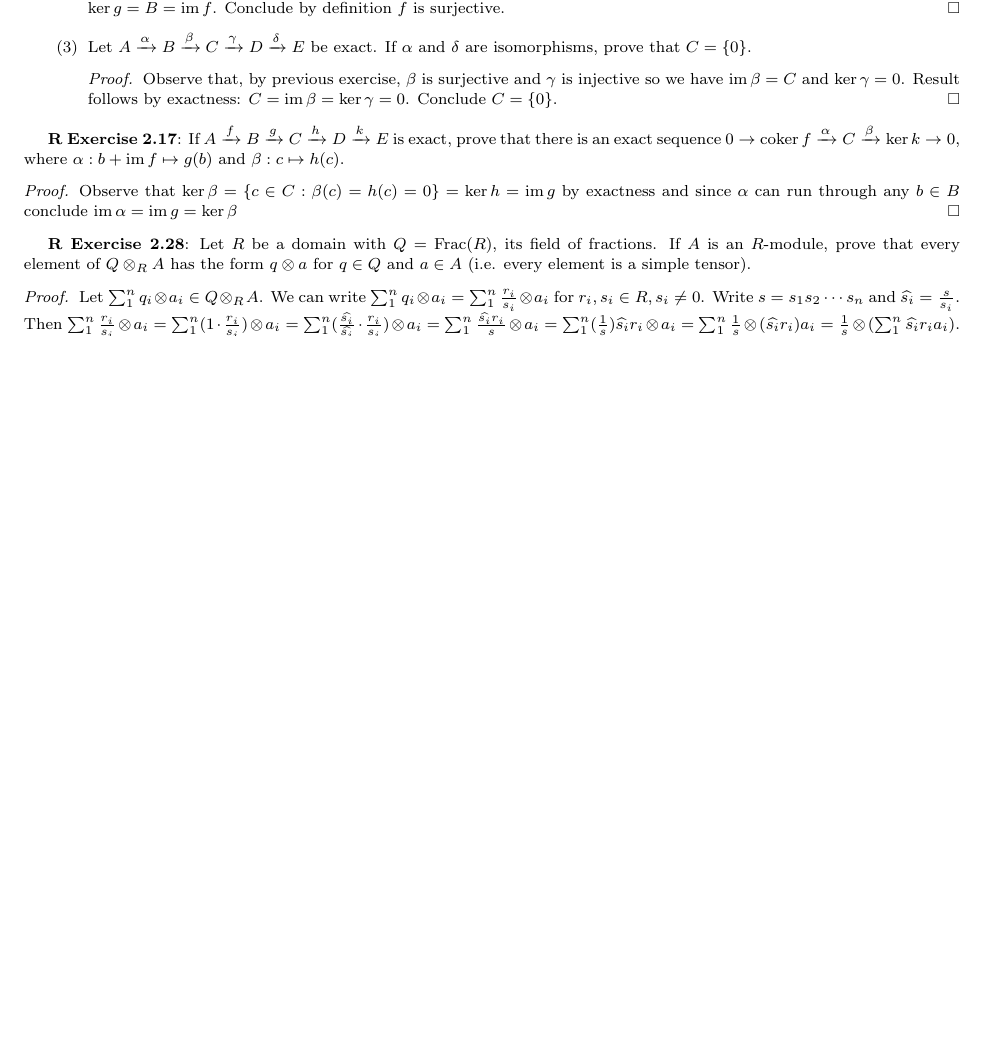
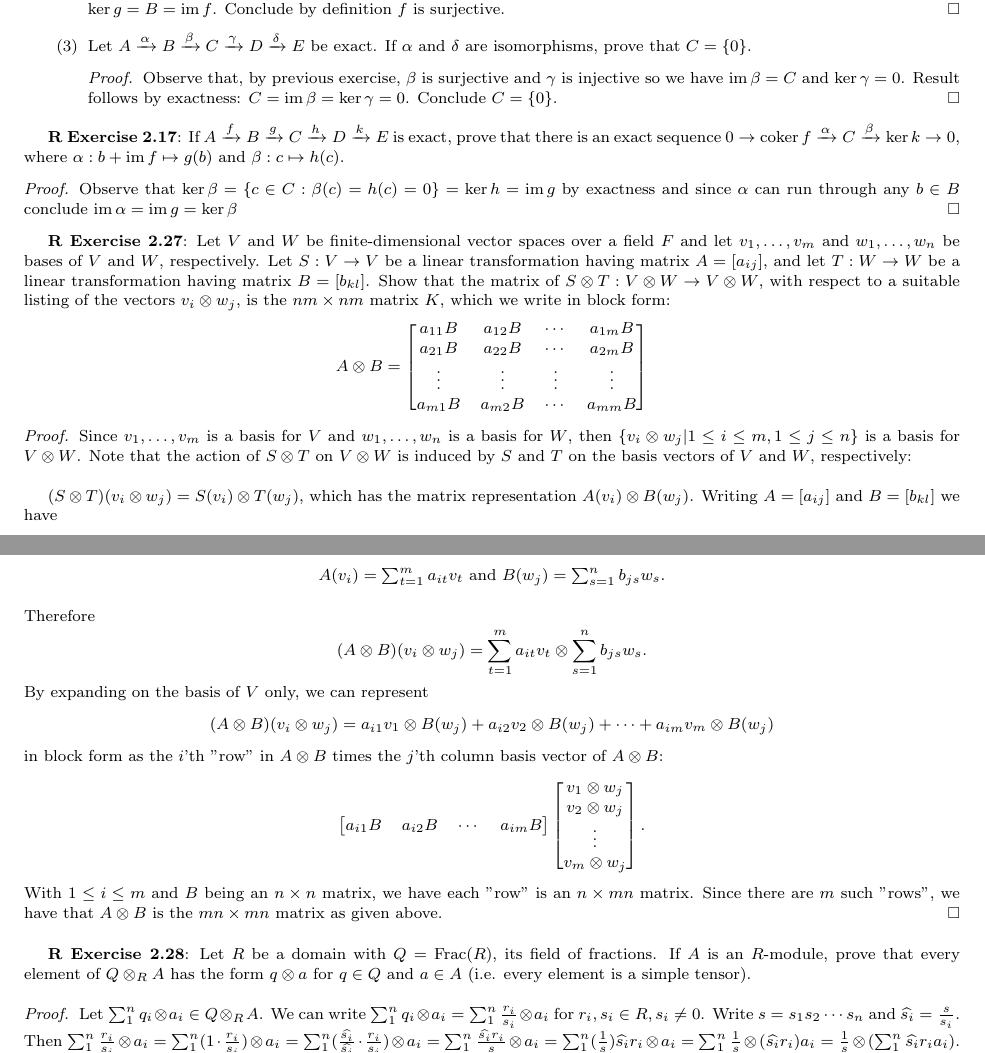
Before and after one commit to JohnBrevik/math697fall2013, a LaTeX problem sheet (homework0-2.tex): part of page 2 of 4 before the commit and two parts of pages 2 and 3 of 5 after it, the two joined at a grey line, cut so that both start at the same text, the shorter picture padded with empty space. Compiled offline with pdfLaTeX.

Commit message:
Added 2.27

```diff
--- a/homework0-2.tex
+++ b/homework0-2.tex
@@ -217,6 +217,29 @@ edge[every join]#1(\tikzchaincurrent)\fi}}}
 		Observe that $\ker \beta = \{c \in C : \beta(c) = h(c) = 0\} = \ker h = \im g$ by exactness and since $\alpha$ can run through any $b \in B$ conclude $\im \alpha = \im g = \ker \beta$
 	\end{proof}
 
+\textbf{R Exercise 2.27}: Let $V$ and $W$ be finite-dimensional vector spaces over a field $F$ and let $v_1, \dots , v_m$ and $w_1, \dots , w_n$ be bases of $V$ and $W$, respectively. Let $S:V\rightarrow V$ be a linear transformation having matrix $A=[a_{ij}]$, and let $T:W\rightarrow W$ be a linear transformation having matrix $B=[b_{kl}]$. Show that the matrix of $S\otimes T: V\otimes W\rightarrow V\otimes W$, with respect to a suitable listing of the vectors $v_i\otimes w_j$, is the $nm \times nm$ matrix $K$, which we write in block form: $$A\otimes B=\begin{bmatrix}
+a_{11} B & a_{12} B & \cdots & a_{1m} B\\
+a_{21} B & a_{22} B & \cdots & a_{2m} B\\
+\vdots & \vdots & \vdots & \vdots \\
+a_{m1} B & a_{m2} B & \cdots & a_{mm} B\\
+\end{bmatrix} $$
+	\begin{proof}
+	Since $v_1, \dots , v_m$ is a basis for $V$ and $w_1, \dots , w_n$ is a basis for $W$, then $\{v_i\otimes w_j|1\leq i\leq m, 1\leq j\leq n\}$ is a basis for $V\otimes W$. Note that the action of $S\otimes T$ on $V\otimes W$ is induced by $S$ and $T$ on the basis vectors of $V$ and $W$, respectively: \\
+
+$(S\otimes T) (v_i\otimes w_j)=S(v_i)\otimes T(w_j)$, which has the matrix representation $A(v_i)\otimes B(w_j)$. Writing $A=[a_{ij}]$ and $B=[b_{kl}]$ we have
+\begin{center}
+$A(v_i)=\sum_{t=1}^ma_{it}v_t$ and $B(w_j)=\sum_{s=1}^nb_{js}w_s$.
+\end{center}
+Therefore $$(A\otimes B)(v_i\otimes w_j)=\sum_{t=1}^ma_{it}v_t\otimes \sum_{s=1}^nb_{js}w_s.$$ By expanding on the basis of $V$ only, we can represent $$(A\otimes B)(v_i\otimes w_j)=a_{i1}v_1\otimes B(w_j) + a_{i2}v_2\otimes B(w_j) + \cdots + a_{im}v_m\otimes B(w_j)$$ in block form as the $i$'th "row" in $A\otimes B$ times the $j$'th column basis vector of $A\otimes B$: $$\begin{bmatrix}
+a_{i1} B & a_{i2} B & \cdots & a_{im} B\\
+\end{bmatrix}
+\begin{bmatrix}
+v_1\otimes w_j\\
+v_2\otimes w_j\\
+\vdots\\
+v_m\otimes w_j\\
+\end{bmatrix}.$$ With $1\leq i\leq m$ and $B$ being an $n\times n$ matrix, we have each "row" is an $n\times mn$ matrix. Since there are $m$ such "rows", we have that $A\otimes B$ is the $mn\times mn$ matrix as given above.
+	\end{proof}
 
 \textbf{R Exercise 2.28}: Let $R$ be a domain with $Q$ = Frac($R$), its field of fractions. If $A$ is an $R$-module, prove that every element of $Q \otimes_RA$ has the form $q \otimes a$ for $q \in Q $ and $a \in A$ (i.e. every element is a simple tensor).
 	\begin{proof}
```
Also changed, not shown: homework0-2.pdf.
